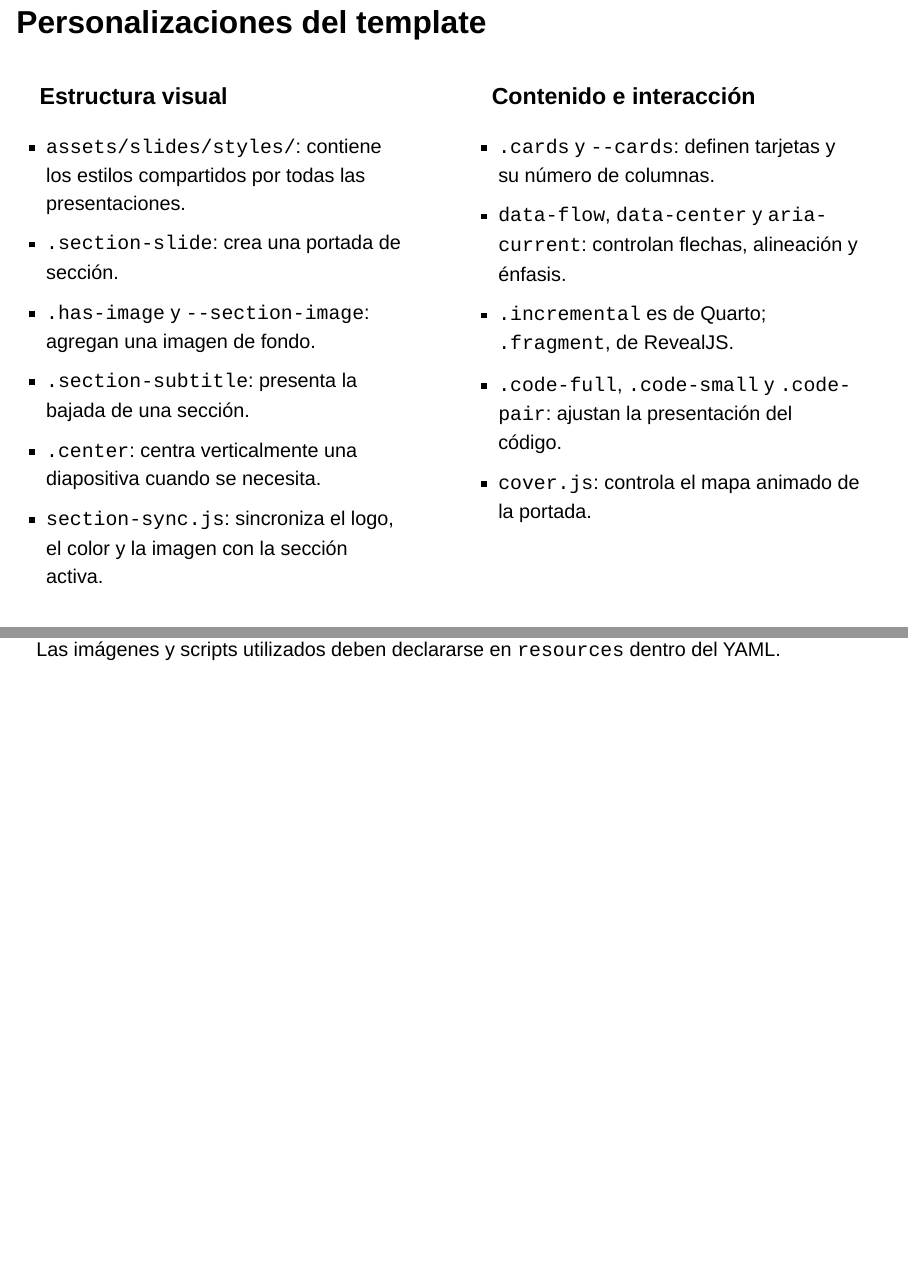
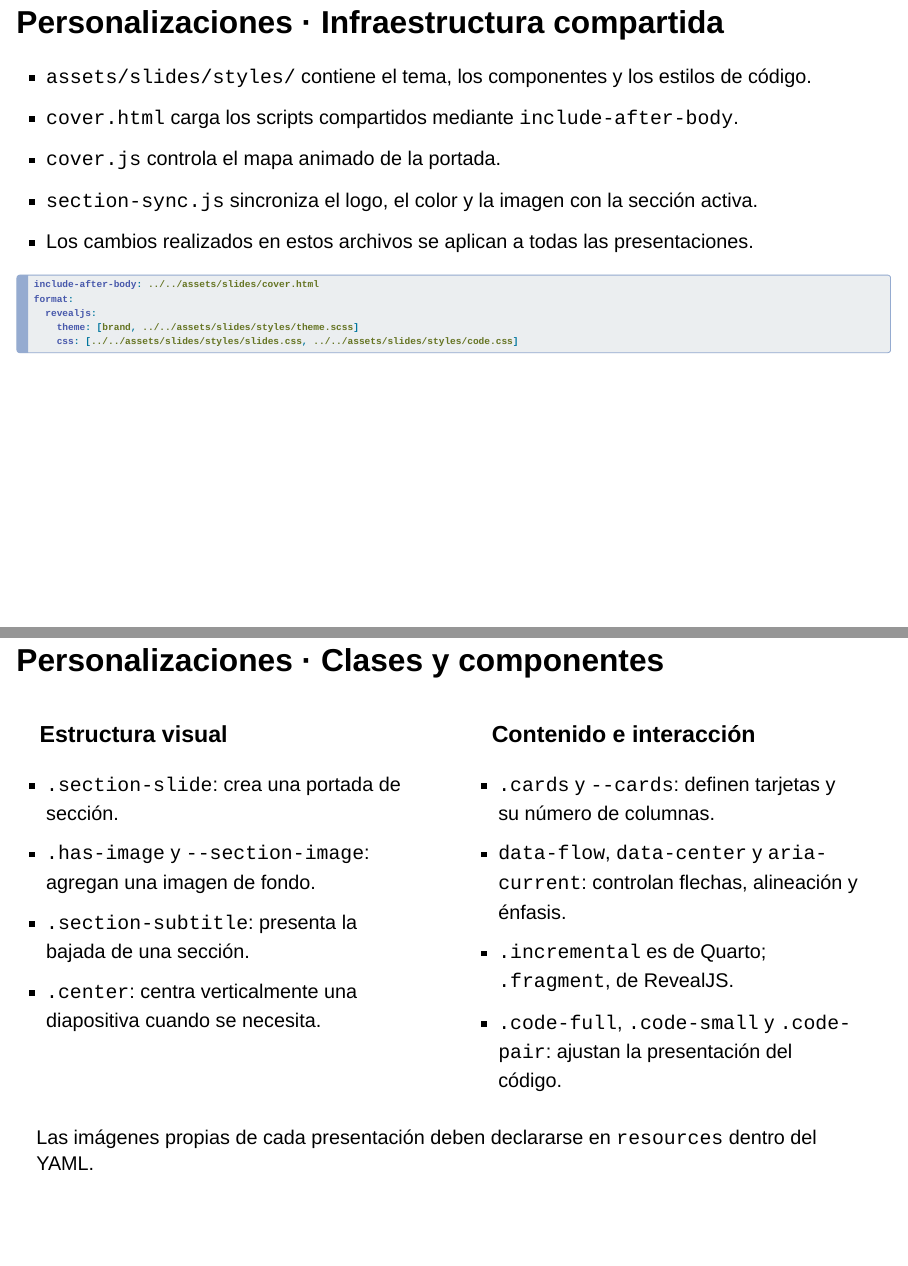
Before and after one commit to jbkunst/censolab-web, a Quarto document (slides/0000-template/index.qmd): pages 2 and 3 of 18, joined at a grey line. Rendered offline with R 4.5, knitr and Pandoc in place of Quarto, with nearby package versions; drawn as Slidy slides in place of the format the file asks for.

Commit message:
fix(slides): restaura fondos con estilos compartidos

````diff
--- a/slides/0000-template/index.qmd
+++ b/slides/0000-template/index.qmd
@@ -53,18 +53,32 @@ code_block <- function(path, descriptions = NULL) {
 }
 ```
 
-## Personalizaciones del template
+## Personalizaciones · Infraestructura compartida
+
+- `assets/slides/styles/` contiene el tema, los componentes y los estilos de código.
+- `cover.html` carga los scripts compartidos mediante `include-after-body`.
+- `cover.js` controla el mapa animado de la portada.
+- `section-sync.js` sincroniza el logo, el color y la imagen con la sección activa.
+- Los cambios realizados en estos archivos se aplican a todas las presentaciones.
+
+```yaml
+include-after-body: ../../assets/slides/cover.html
+format:
+  revealjs:
+    theme: [brand, ../../assets/slides/styles/theme.scss]
+    css: [../../assets/slides/styles/slides.css, ../../assets/slides/styles/code.css]
+```
+
+## Personalizaciones · Clases y componentes
 
 :::: {.columns}
 ::: {.column width="50%"}
 ### Estructura visual
 
-- `assets/slides/styles/`: contiene los estilos compartidos por todas las presentaciones.
 - `.section-slide`: crea una portada de sección.
 - `.has-image` y `--section-image`: agregan una imagen de fondo.
 - `.section-subtitle`: presenta la bajada de una sección.
 - `.center`: centra verticalmente una diapositiva cuando se necesita.
-- `section-sync.js`: sincroniza el logo, el color y la imagen con la sección activa.
 :::
 
 ::: {.column width="50%"}
@@ -74,9 +88,8 @@ code_block <- function(path, descriptions = NULL) {
 - `data-flow`, `data-center` y `aria-current`: controlan flechas, alineación y énfasis.
 - `.incremental` es de Quarto; `.fragment`, de RevealJS.
 - `.code-full`, `.code-small` y `.code-pair`: ajustan la presentación del código.
-- `cover.js`: controla el mapa animado de la portada.
 :::
 ::::
 
-Las imágenes y scripts utilizados deben declararse en `resources` dentro del YAML.
+Las imágenes propias de cada presentación deben declararse en `resources` dentro del YAML.
 
````
Also changed, not shown: slides/202608-taller-usuarios-R/index.qmd (+7 -7 lines), slides/README.md, slides/0000-template/index.qmd (4 more changed lines).
